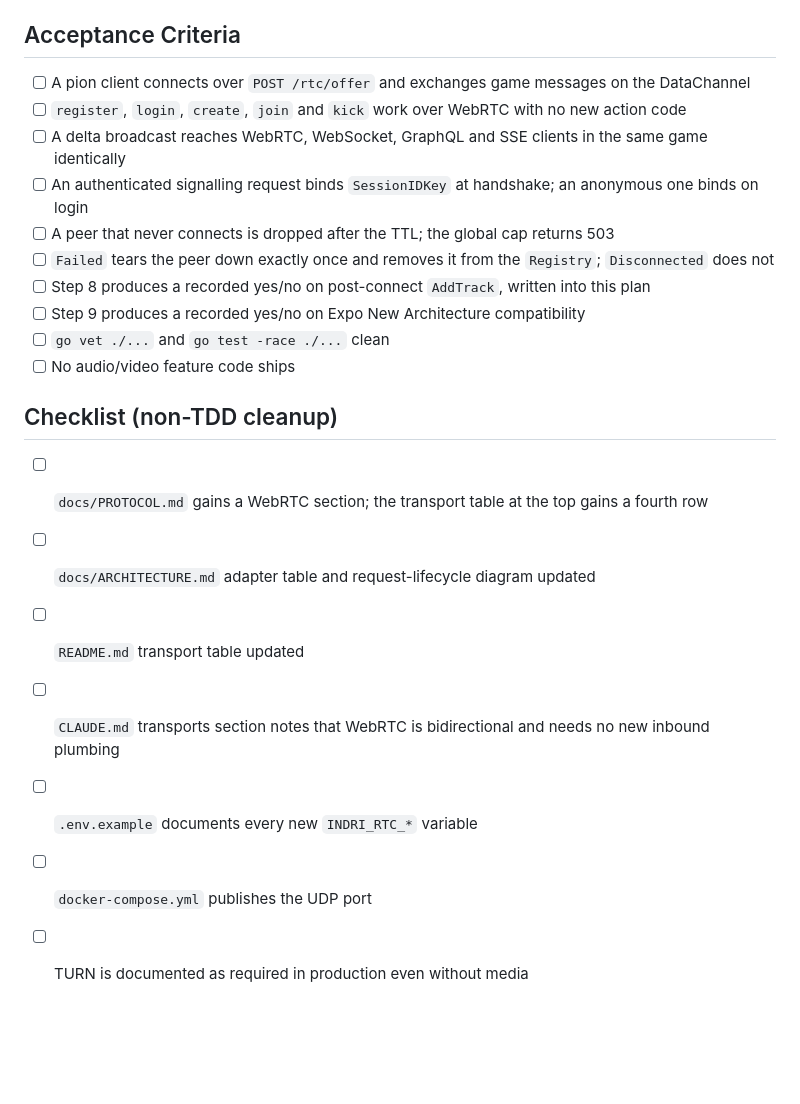
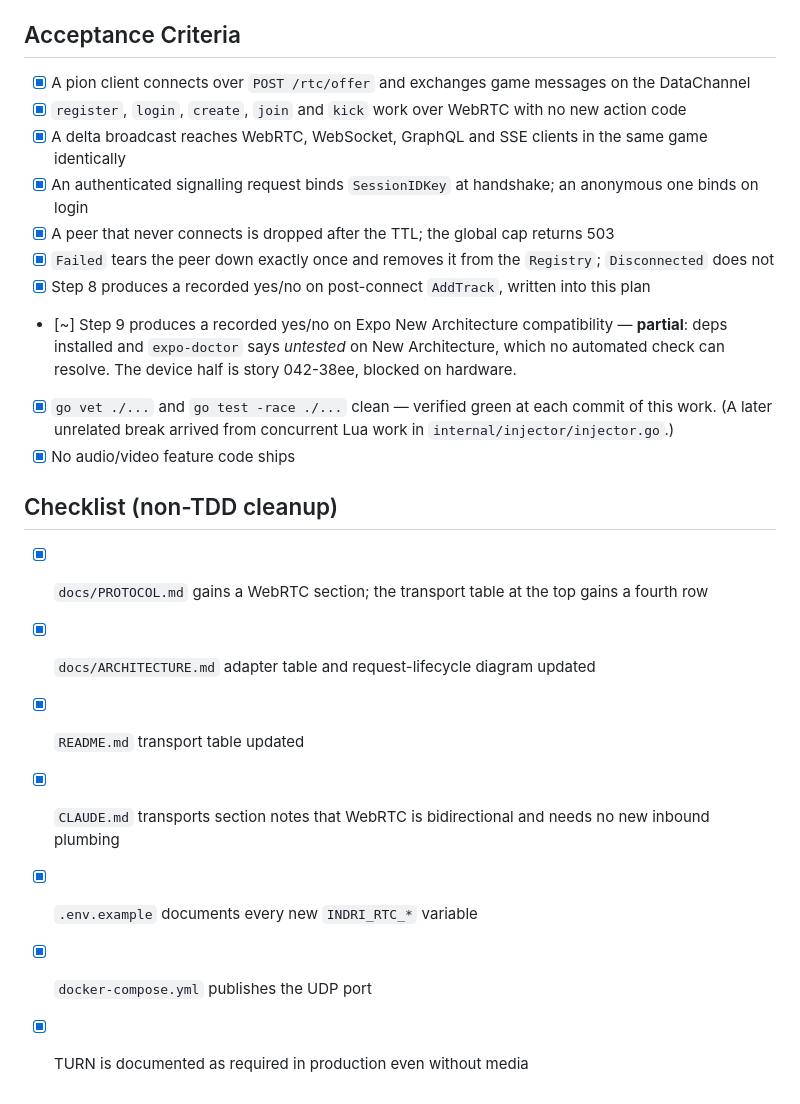
Before and after one commit to robbiebyrd/indri, a Markdown page: plans/webrtc-transport.md, the part around the change. GitHub-like rendering; blank space fills up the shorter version.

Commit message:
docs: close out the WebRTC plan checklist
Ten of eleven stories delivered and every cleanup item done. One acceptance
criterion is marked partial rather than met: Expo New Architecture
compatibility. The dependencies are installed and expo-doctor reports
react-native-webrtc as untested there, which is an unknown no automated check
in this repo can resolve, so the device half stays open as story 042-38ee.

Two deferred items became stories rather than comments: reclaiming a kicked
peer's PeerConnection, and chunking payloads over the 16 KiB ceiling.

```diff
--- a/plans/webrtc-transport.md
+++ b/plans/webrtc-transport.md
@@ -432,23 +432,26 @@ being connected.
 
 ## Acceptance Criteria
 
-- [ ] A pion client connects over `POST /rtc/offer` and exchanges game messages on the DataChannel
-- [ ] `register`, `login`, `create`, `join` and `kick` work over WebRTC with no new action code
-- [ ] A delta broadcast reaches WebRTC, WebSocket, GraphQL and SSE clients in the same game identically
-- [ ] An authenticated signalling request binds `SessionIDKey` at handshake; an anonymous one binds on login
-- [ ] A peer that never connects is dropped after the TTL; the global cap returns 503
-- [ ] `Failed` tears the peer down exactly once and removes it from the `Registry`; `Disconnected` does not
-- [ ] Step 8 produces a recorded yes/no on post-connect `AddTrack`, written into this plan
-- [ ] Step 9 produces a recorded yes/no on Expo New Architecture compatibility
-- [ ] `go vet ./...` and `go test -race ./...` clean
-- [ ] No audio/video feature code ships
+- [x] A pion client connects over `POST /rtc/offer` and exchanges game messages on the DataChannel
+- [x] `register`, `login`, `create`, `join` and `kick` work over WebRTC with no new action code
+- [x] A delta broadcast reaches WebRTC, WebSocket, GraphQL and SSE clients in the same game identically
+- [x] An authenticated signalling request binds `SessionIDKey` at handshake; an anonymous one binds on login
+- [x] A peer that never connects is dropped after the TTL; the global cap returns 503
+- [x] `Failed` tears the peer down exactly once and removes it from the `Registry`; `Disconnected` does not
+- [x] Step 8 produces a recorded yes/no on post-connect `AddTrack`, written into this plan
+- [~] Step 9 produces a recorded yes/no on Expo New Architecture compatibility — **partial**: deps
+  installed and `expo-doctor` says *untested* on New Architecture, which no automated check can
+  resolve. The device half is story 042-38ee, blocked on hardware.
+- [x] `go vet ./...` and `go test -race ./...` clean — verified green at each commit of this work.
+  (A later unrelated break arrived from concurrent Lua work in `internal/injector/injector.go`.)
+- [x] No audio/video feature code ships
 
 ## Checklist (non-TDD cleanup)
 
-- [ ] `docs/PROTOCOL.md` gains a WebRTC section; the transport table at the top gains a fourth row
-- [ ] `docs/ARCHITECTURE.md` adapter table and request-lifecycle diagram updated
-- [ ] `README.md` transport table updated
-- [ ] `CLAUDE.md` transports section notes that WebRTC is bidirectional and needs no new inbound plumbing
-- [ ] `.env.example` documents every new `INDRI_RTC_*` variable
-- [ ] `docker-compose.yml` publishes the UDP port
-- [ ] TURN is documented as required in production even without media
+- [x] `docs/PROTOCOL.md` gains a WebRTC section; the transport table at the top gains a fourth row
+- [x] `docs/ARCHITECTURE.md` adapter table and request-lifecycle diagram updated
+- [x] `README.md` transport table updated
+- [x] `CLAUDE.md` transports section notes that WebRTC is bidirectional and needs no new inbound plumbing
+- [x] `.env.example` documents every new `INDRI_RTC_*` variable
+- [x] `docker-compose.yml` publishes the UDP port
+- [x] TURN is documented as required in production even without media
```
